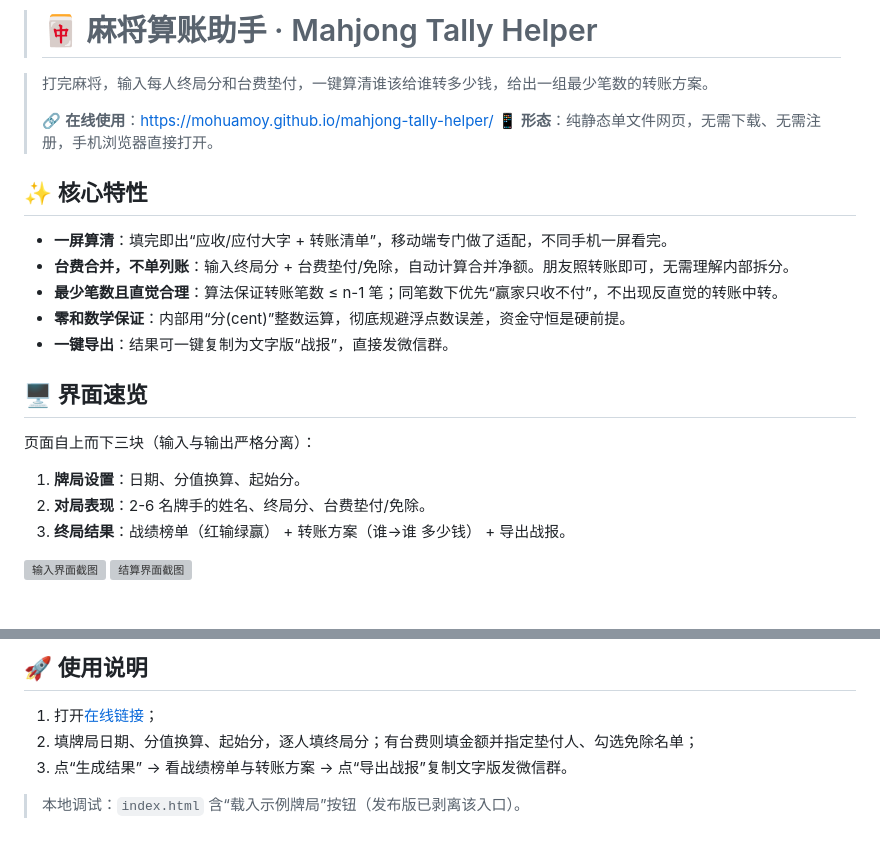
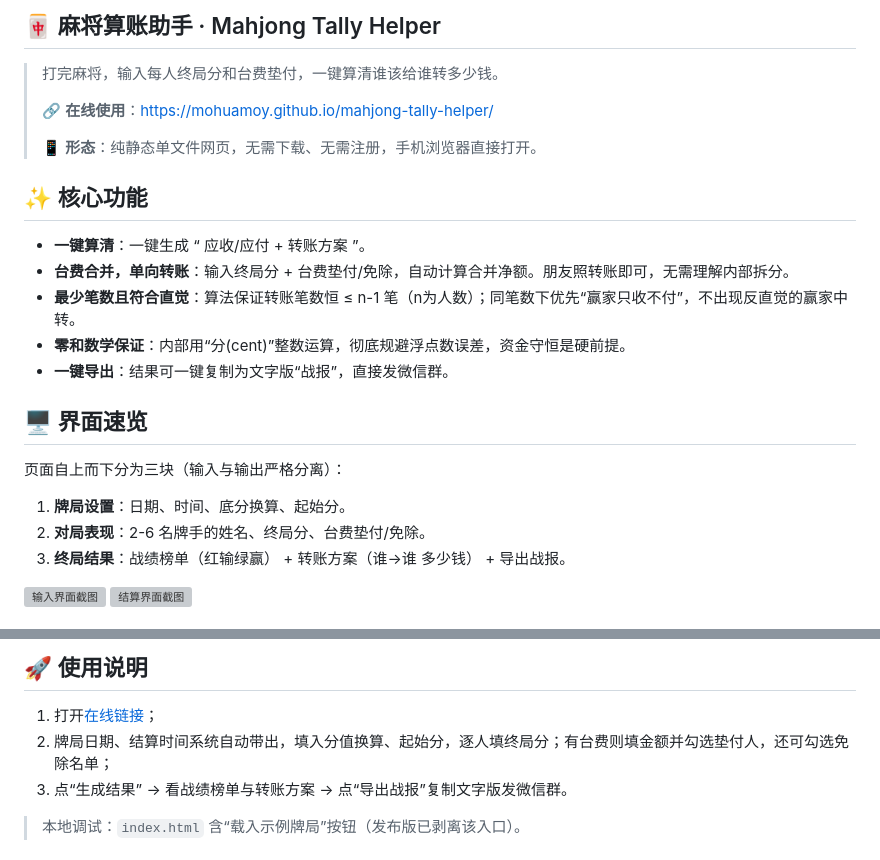
Before and after one commit to mohuamoy/mahjong-tally-helper, a Markdown page: README.md, 2 parts joined by grey strips. Rendered like a GitHub page; grey boxes are pictures that could not be loaded.

```diff
--- a/README.md
+++ b/README.md
@@ -1,22 +1,23 @@
-># 🀄 麻将算账助手 · Mahjong Tally Helper
+## 🀄 麻将算账助手 · Mahjong Tally Helper
 
-> 打完麻将，输入每人终局分和台费垫付，一键算清谁该给谁转多少钱，给出一组最少笔数的转账方案。
+> 打完麻将，输入每人终局分和台费垫付，一键算清谁该给谁转多少钱。
 >
 > 🔗 **在线使用**：<https://mohuamoy.github.io/mahjong-tally-helper/>
+>
 > 📱 **形态**：纯静态单文件网页，无需下载、无需注册，手机浏览器直接打开。
 
-## ✨ 核心特性
+## ✨ 核心功能
 
-- **一屏算清**：填完即出“应收/应付大字 + 转账清单”，移动端专门做了适配，不同手机一屏看完。
-- **台费合并，不单列账**：输入终局分 + 台费垫付/免除，自动计算合并净额。朋友照转账即可，无需理解内部拆分。
-- **最少笔数且直觉合理**：算法保证转账笔数 ≤ n-1 笔；同笔数下优先“赢家只收不付”，不出现反直觉的转账中转。
+- **一键算清**：一键生成 “ 应收/应付 + 转账方案 ”。
+- **台费合并，单向转账**：输入终局分 + 台费垫付/免除，自动计算合并净额。朋友照转账即可，无需理解内部拆分。
+- **最少笔数且符合直觉**：算法保证转账笔数恒 ≤ n-1 笔（n为人数）；同笔数下优先“赢家只收不付”，不出现反直觉的赢家中转。
 - **零和数学保证**：内部用“分(cent)”整数运算，彻底规避浮点数误差，资金守恒是硬前提。
 - **一键导出**：结果可一键复制为文字版“战报”，直接发微信群。
 
 ## 🖥️ 界面速览
 
-页面自上而下三块（输入与输出严格分离）：
-1. **牌局设置**：日期、分值换算、起始分。
+页面自上而下分为三块（输入与输出严格分离）：
+1. **牌局设置**：日期、时间、底分换算、起始分。
 2. **对局表现**：2-6 名牌手的姓名、终局分、台费垫付/免除。
 3. **终局结果**：战绩榜单（红输绿赢） + 转账方案（谁→谁 多少钱） + 导出战报。
 
@@ -38,7 +39,7 @@
 ## 🚀 使用说明
 
 1. 打开[在线链接](https://mohuamoy.github.io/mahjong-tally-helper/)；
-2. 填牌局日期、分值换算、起始分，逐人填终局分；有台费则填金额并指定垫付人、勾选免除名单；
+2. 牌局日期、结算时间系统自动带出，填入分值换算、起始分，逐人填终局分；有台费则填金额并勾选垫付人，还可勾选免除名单；
 3. 点“生成结果” → 看战绩榜单与转账方案 → 点“导出战报”复制文字版发微信群。
 
 > 本地调试：`index.html` 含“载入示例牌局”按钮（发布版已剥离该入口）。
```
